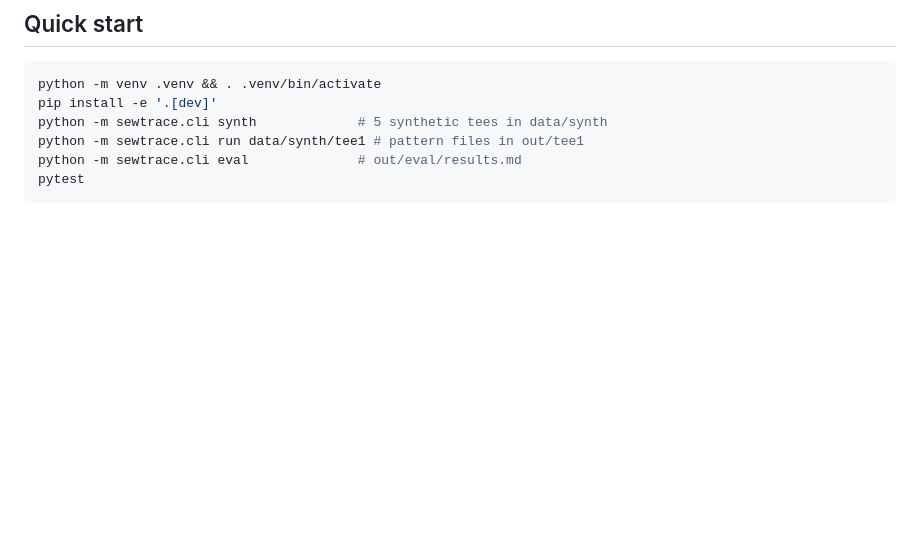
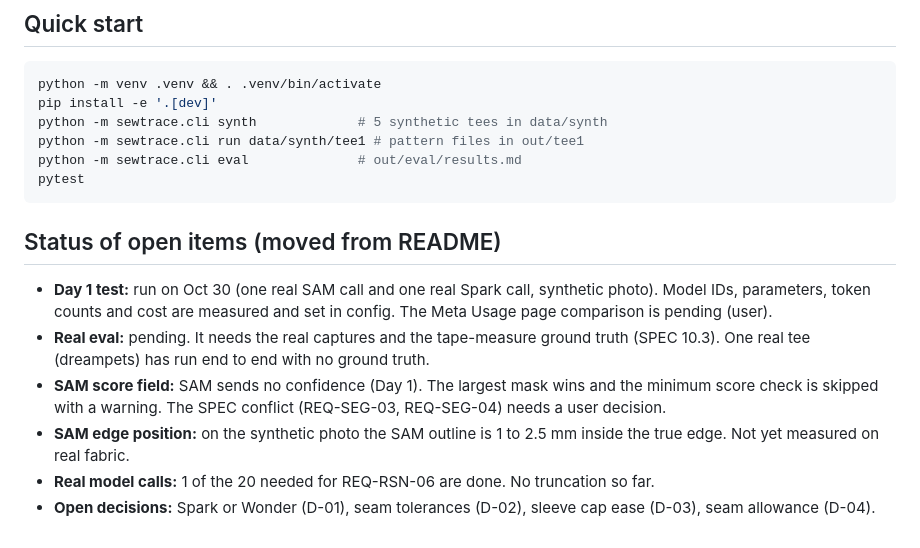
Before and after one commit to madhuthilaksub2008-wq/Sewtrace, a Markdown page: docs/PROJECT.md, the part around the change. GitHub-like rendering; blank space fills up the shorter version.

````diff
--- a/docs/PROJECT.md
+++ b/docs/PROJECT.md
@@ -229,3 +229,12 @@ python -m sewtrace.cli run data/synth/tee1 # pattern files in out/tee1
 python -m sewtrace.cli eval              # out/eval/results.md
 pytest
 ```
+
+## Status of open items (moved from README)
+
+- **Day 1 test:** run on Oct 30 (one real SAM call and one real Spark call, synthetic photo). Model IDs, parameters, token counts and cost are measured and set in config. The Meta Usage page comparison is pending (user).
+- **Real eval:** pending. It needs the real captures and the tape-measure ground truth (SPEC 10.3). One real tee (dreampets) has run end to end with no ground truth.
+- **SAM score field:** SAM sends no confidence (Day 1). The largest mask wins and the minimum score check is skipped with a warning. The SPEC conflict (REQ-SEG-03, REQ-SEG-04) needs a user decision.
+- **SAM edge position:** on the synthetic photo the SAM outline is 1 to 2.5 mm inside the true edge. Not yet measured on real fabric.
+- **Real model calls:** 1 of the 20 needed for REQ-RSN-06 are done. No truncation so far.
+- **Open decisions:** Spark or Wonder (D-01), seam tolerances (D-02), sleeve cap ease (D-03), seam allowance (D-04).
````
Also changed, not shown: README.md (+41 -10 lines), docs/img/dreampets-front.jpg (added), docs/img/dreampets-pattern.png (added), 1 other file.
